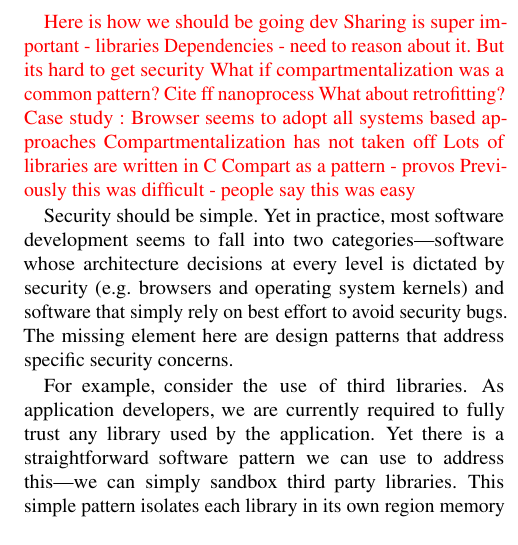
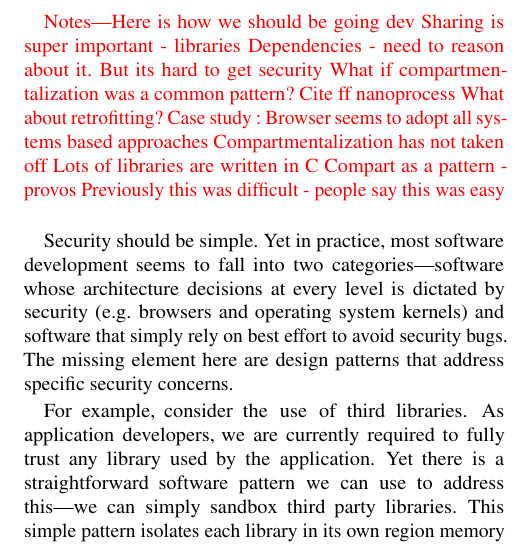
Before and after one commit to PLSysSec/usenix_login_rlbox, a LaTeX document (main.tex, which reads intro.tex): part of one column of the page, cut so that both start at the same text. Compiled offline with pdfLaTeX; a LaTeX package or settings file that is missing is left out.

```diff
--- a/intro.tex
+++ b/intro.tex
@@ -1,5 +1,5 @@
 \Red{
-Here is how we should be going dev
+Notes---Here is how we should be going dev
 Sharing is super important - libraries
 Dependencies - need to reason about it. But its hard to get security
 What if compartmentalization was a common pattern? Cite ff nanoprocess
```
Also changed, not shown: main.tex (+1 -0 lines).
